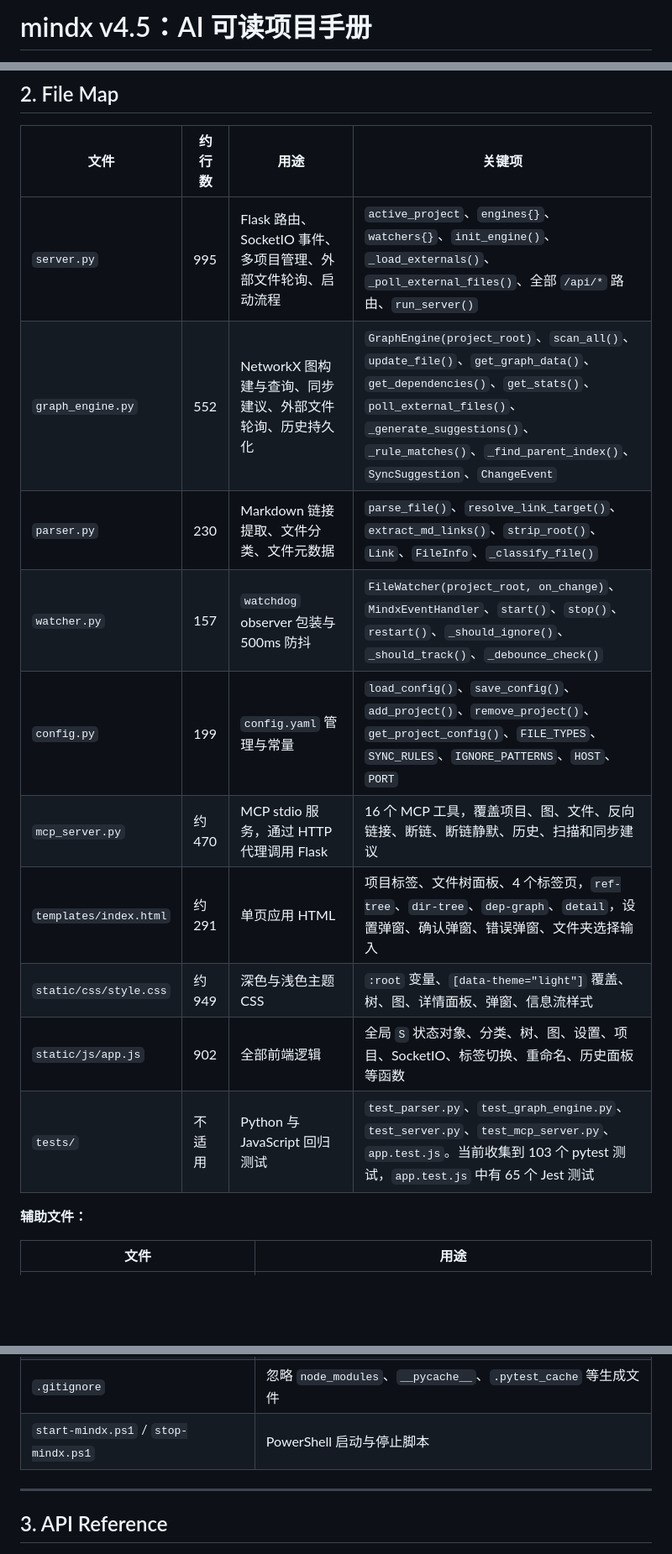
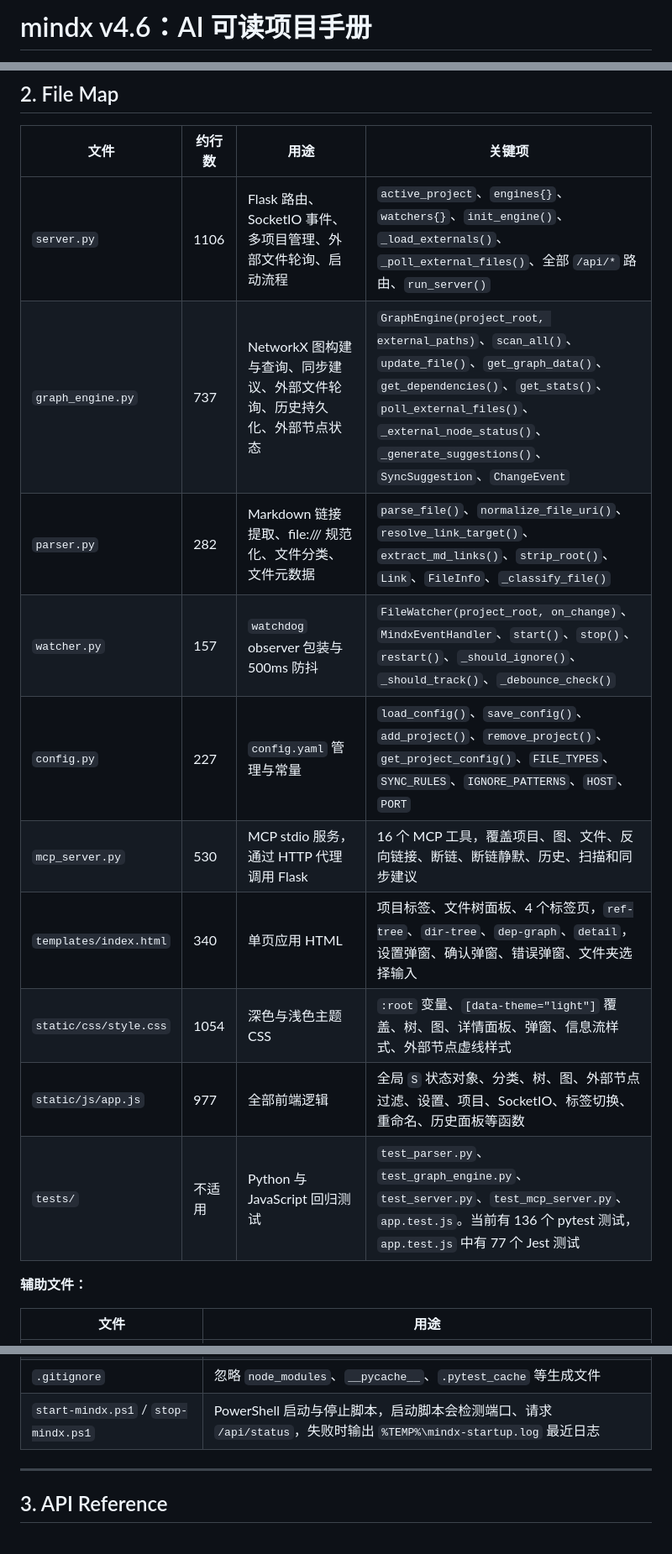
Before and after one commit to sope1999/mindx, a Markdown page: AI_MANUAL.md, 3 parts joined by grey strips. Shown at 84% size. Rendered like a GitHub page; blank space fills up the shorter version.

Commit message:
docs: refresh v4.6 user manuals

```diff
--- a/AI_MANUAL.md
+++ b/AI_MANUAL.md
@@ -1,3 +1,3 @@
-# mindx v4.5：AI 可读项目手册
+# mindx v4.6：AI 可读项目手册
 
 > 本文档是 AI agent 处理 mindx 项目时的唯一事实来源。
@@ -64,16 +64,16 @@ projects:
 
 | 文件 | 约行数 | 用途 | 关键项 |
 |------|--------|------|--------|
-| `server.py` | 995 | Flask 路由、SocketIO 事件、多项目管理、外部文件轮询、启动流程 | `active_project`、`engines{}`、`watchers{}`、`init_engine()`、`_load_externals()`、`_poll_external_files()`、全部 `/api/*` 路由、`run_server()` |
-| `graph_engine.py` | 552 | NetworkX 图构建与查询、同步建议、外部文件轮询、历史持久化 | `GraphEngine(project_root)`、`scan_all()`、`update_file()`、`get_graph_data()`、`get_dependencies()`、`get_stats()`、`poll_external_files()`、`_generate_suggestions()`、`_rule_matches()`、`_find_parent_index()`、`SyncSuggestion`、`ChangeEvent` |
-| `parser.py` | 230 | Markdown 链接提取、文件分类、文件元数据 | `parse_file()`、`resolve_link_target()`、`extract_md_links()`、`strip_root()`、`Link`、`FileInfo`、`_classify_file()` |
+| `server.py` | 1106 | Flask 路由、SocketIO 事件、多项目管理、外部文件轮询、启动流程 | `active_project`、`engines{}`、`watchers{}`、`init_engine()`、`_load_externals()`、`_poll_external_files()`、全部 `/api/*` 路由、`run_server()` |
+| `graph_engine.py` | 737 | NetworkX 图构建与查询、同步建议、外部文件轮询、历史持久化、外部节点状态 | `GraphEngine(project_root, external_paths)`、`scan_all()`、`update_file()`、`get_graph_data()`、`get_dependencies()`、`get_stats()`、`poll_external_files()`、`_external_node_status()`、`_generate_suggestions()`、`SyncSuggestion`、`ChangeEvent` |
+| `parser.py` | 282 | Markdown 链接提取、file:/// 规范化、文件分类、文件元数据 | `parse_file()`、`normalize_file_uri()`、`resolve_link_target()`、`extract_md_links()`、`strip_root()`、`Link`、`FileInfo`、`_classify_file()` |
 | `watcher.py` | 157 | `watchdog` observer 包装与 500ms 防抖 | `FileWatcher(project_root, on_change)`、`MindxEventHandler`、`start()`、`stop()`、`restart()`、`_should_ignore()`、`_should_track()`、`_debounce_check()` |
-| `config.py` | 199 | `config.yaml` 管理与常量 | `load_config()`、`save_config()`、`add_project()`、`remove_project()`、`get_project_config()`、`FILE_TYPES`、`SYNC_RULES`、`IGNORE_PATTERNS`、`HOST`、`PORT` |
-| `mcp_server.py` | 约 470 | MCP stdio 服务，通过 HTTP 代理调用 Flask | 16 个 MCP 工具，覆盖项目、图、文件、反向链接、断链、断链静默、历史、扫描和同步建议 |
-| `templates/index.html` | 约 291 | 单页应用 HTML | 项目标签、文件树面板、4 个标签页，`ref-tree`、`dir-tree`、`dep-graph`、`detail`，设置弹窗、确认弹窗、错误弹窗、文件夹选择输入 |
-| `static/css/style.css` | 约 949 | 深色与浅色主题 CSS | `:root` 变量、`[data-theme="light"]` 覆盖、树、图、详情面板、弹窗、信息流样式 |
-| `static/js/app.js` | 902 | 全部前端逻辑 | 全局 `S` 状态对象、分类、树、图、设置、项目、SocketIO、标签切换、重命名、历史面板等函数 |
-| `tests/` | 不适用 | Python 与 JavaScript 回归测试 | `test_parser.py`、`test_graph_engine.py`、`test_server.py`、`test_mcp_server.py`、`app.test.js`。当前收集到 103 个 pytest 测试，`app.test.js` 中有 65 个 Jest 测试 |
+| `config.py` | 227 | `config.yaml` 管理与常量 | `load_config()`、`save_config()`、`add_project()`、`remove_project()`、`get_project_config()`、`FILE_TYPES`、`SYNC_RULES`、`IGNORE_PATTERNS`、`HOST`、`PORT` |
+| `mcp_server.py` | 530 | MCP stdio 服务，通过 HTTP 代理调用 Flask | 16 个 MCP 工具，覆盖项目、图、文件、反向链接、断链、断链静默、历史、扫描和同步建议 |
+| `templates/index.html` | 340 | 单页应用 HTML | 项目标签、文件树面板、4 个标签页，`ref-tree`、`dir-tree`、`dep-graph`、`detail`，设置弹窗、确认弹窗、错误弹窗、文件夹选择输入 |
+| `static/css/style.css` | 1054 | 深色与浅色主题 CSS | `:root` 变量、`[data-theme="light"]` 覆盖、树、图、详情面板、弹窗、信息流样式、外部节点虚线样式 |
+| `static/js/app.js` | 977 | 全部前端逻辑 | 全局 `S` 状态对象、分类、树、图、外部节点过滤、设置、项目、SocketIO、标签切换、重命名、历史面板等函数 |
+| `tests/` | 不适用 | Python 与 JavaScript 回归测试 | `test_parser.py`、`test_graph_engine.py`、`test_server.py`、`test_mcp_server.py`、`app.test.js`。当前有 136 个 pytest 测试，`app.test.js` 中有 77 个 Jest 测试 |
 
 **辅助文件：**
 
@@ -84,7 +84,7 @@ projects:
 | `requirements-mcp.txt` | MCP 服务依赖，包含 `mcp`、`requests` |
 | `package.json` / `jest.config.js` | Jest 测试基础设施 |
 | `.gitignore` | 忽略 `node_modules`、`__pycache__`、`.pytest_cache` 等生成文件 |
-| `start-mindx.ps1` / `stop-mindx.ps1` | PowerShell 启动与停止脚本 |
+| `start-mindx.ps1` / `stop-mindx.ps1` | PowerShell 启动与停止脚本，启动脚本会检测端口、请求 `/api/status`，失败时输出 `%TEMP%\mindx-startup.log` 最近日志 |
 
 ---
 
```
Also changed, not shown: other parts of AI_MANUAL.md (+3 -1 lines), README.md (+9 -6 lines).
